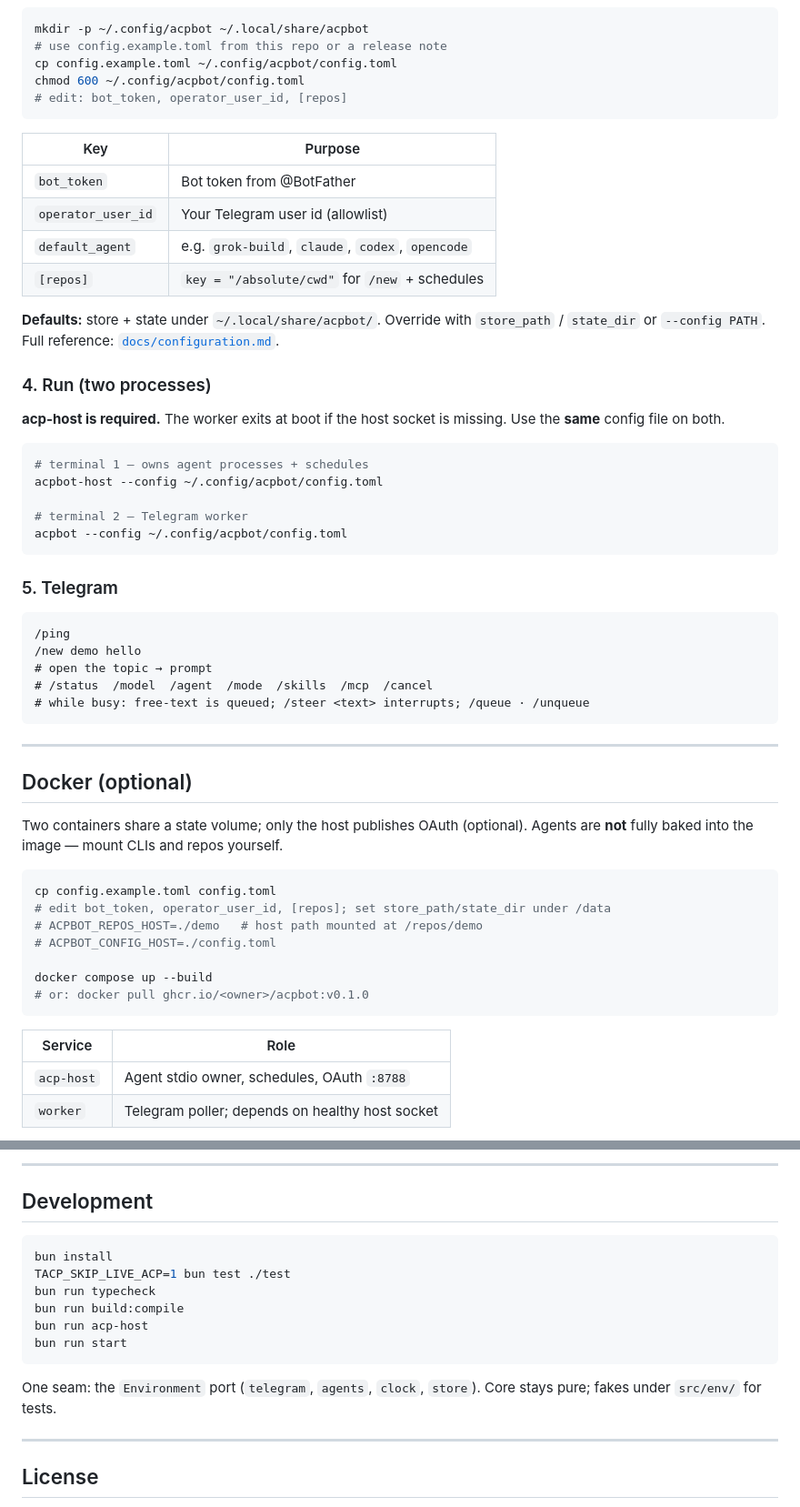
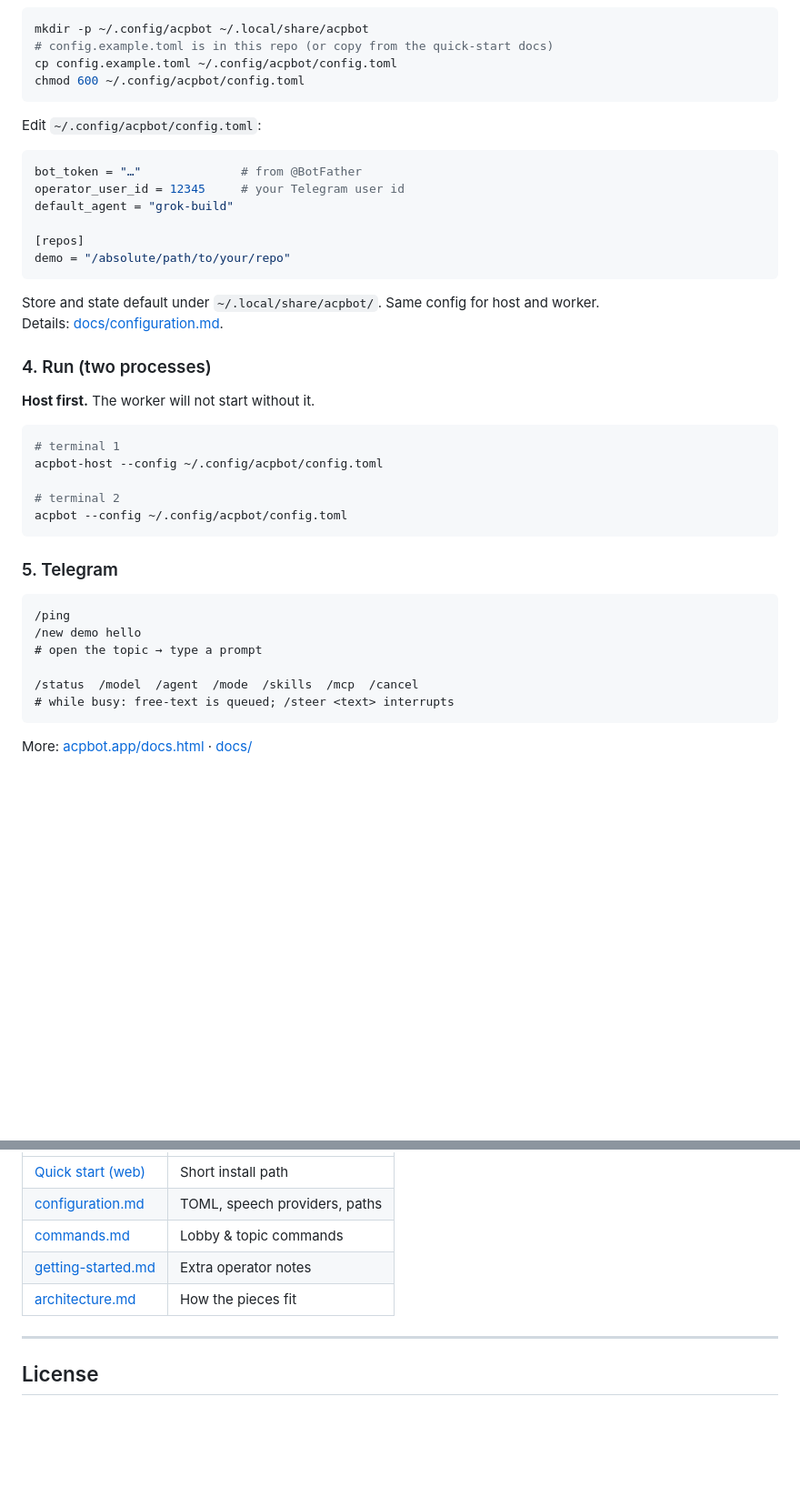
Before and after one commit to pmdroid/acpbot, a Markdown page: README.md, 2 parts joined by grey strips. Shown at 91% size. GitHub-like rendering; blank space fills up the shorter version.

````diff
--- a/README.md
+++ b/README.md
@@ -86,31 +69,34 @@ sudo mv acpbot-host-v0.1.0-darwin-arm64 /usr/local/bin/acpbot-host
 
 ```bash
 mkdir -p ~/.config/acpbot ~/.local/share/acpbot
-# use config.example.toml from this repo or a release note
+# config.example.toml is in this repo (or copy from the quick-start docs)
 cp config.example.toml ~/.config/acpbot/config.toml
 chmod 600 ~/.config/acpbot/config.toml
-# edit: bot_token, operator_user_id, [repos]
 ```
 
-| Key | Purpose |
-|---|---|
-| `bot_token` | Bot token from @BotFather |
-| `operator_user_id` | Your Telegram user id (allowlist) |
-| `default_agent` | e.g. `grok-build`, `claude`, `codex`, `opencode` |
-| `[repos]` | `key = "/absolute/cwd"` for `/new` + schedules |
+Edit `~/.config/acpbot/config.toml`:
 
-**Defaults:** store + state under `~/.local/share/acpbot/`. Override with `store_path` / `state_dir` or `--config PATH`.
-Full reference: [`docs/configuration.md`](docs/configuration.md).
+```toml
+bot_token = "…"              # from @BotFather
+operator_user_id = 12345     # your Telegram user id
+default_agent = "grok-build"
+
+[repos]
+demo = "/absolute/path/to/your/repo"
+```
+
+Store and state default under `~/.local/share/acpbot/`. Same config for host and worker.
+Details: [docs/configuration.md](docs/configuration.md).
 
 ### 4. Run (two processes)
 
-**acp-host is required.** The worker exits at boot if the host socket is missing. Use the **same** config file on both.
+**Host first.** The worker will not start without it.
 
 ```bash
-# terminal 1 — owns agent processes + schedules
+# terminal 1
 acpbot-host --config ~/.config/acpbot/config.toml
 
-# terminal 2 — Telegram worker
+# terminal 2
 acpbot --config ~/.config/acpbot/config.toml
 ```
 
@@ -119,29 +105,11 @@ acpbot --config ~/.config/acpbot/config.toml
 ```text
 /ping
 /new demo hello
-# open the topic → prompt
-# /status  /model  /agent  /mode  /skills  /mcp  /cancel
-# while busy: free-text is queued; /steer <text> interrupts; /queue · /unqueue
+# open the topic → type a prompt
+
+/status  /model  /agent  /mode  /skills  /mcp  /cancel
+# while busy: free-text is queued; /steer <text> interrupts
 ```
 
----
+More: [acpbot.app/docs.html](https://acpbot.app/docs.html) · [docs/](docs/)
 
-## Docker (optional)
-
-Two containers share a state volume; only the host publishes OAuth (optional). Agents are **not** fully baked into the image — mount CLIs and repos yourself.
-
-```bash
-cp config.example.toml config.toml
-# edit bot_token, operator_user_id, [repos]; set store_path/state_dir under /data
-# ACPBOT_REPOS_HOST=./demo   # host path mounted at /repos/demo
-# ACPBOT_CONFIG_HOST=./config.toml
-
-docker compose up --build
-# or: docker pull ghcr.io/<owner>/acpbot:v0.1.0
-```
-
-| Service | Role |
-|---|---|
-| `acp-host` | Agent stdio owner, schedules, OAuth `:8788` |
-| `worker` | Telegram poller; depends on healthy host socket |
-
@@ -216,17 +122,8 @@ docs/               Operator docs
----
-
-## Development
-
-```bash
-bun install
-TACP_SKIP_LIVE_ACP=1 bun test ./test
-bun run typecheck
-bun run build:compile
-bun run acp-host
-bun run start
-```
-
-One seam: the `Environment` port (`telegram`, `agents`, `clock`, `store`). Core stays pure; fakes under `src/env/` for tests.
+| [Quick start (web)](https://acpbot.app/docs.html) | Short install path |
+| [configuration.md](docs/configuration.md) | TOML, speech providers, paths |
+| [commands.md](docs/commands.md) | Lobby & topic commands |
+| [getting-started.md](docs/getting-started.md) | Extra operator notes |
+| [architecture.md](docs/architecture.md) | How the pieces fit |
 
 ---
 
````
Also changed, not shown: other parts of README.md (+23 -102 lines).
